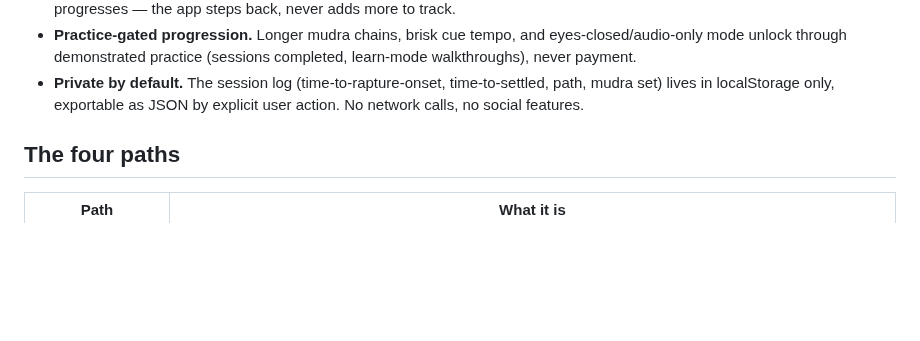
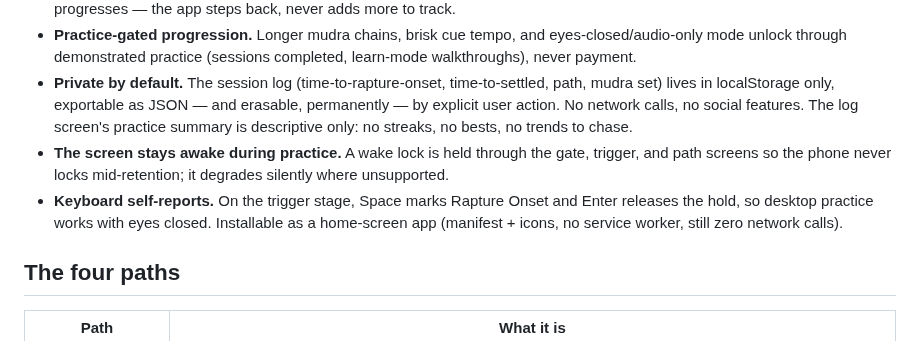
Before and after one commit to githubthebub/taskmind, a Markdown page: README.md, the part around the change. Rendered like a GitHub page; blank space fills up the shorter version.

```diff
--- a/README.md
+++ b/README.md
@@ -45,7 +45,16 @@ when the user knows how that stage felt today.
   completed, learn-mode walkthroughs), never payment.
 - **Private by default.** The session log (time-to-rapture-onset,
   time-to-settled, path, mudra set) lives in localStorage only, exportable as
-  JSON by explicit user action. No network calls, no social features.
+  JSON — and erasable, permanently — by explicit user action. No network
+  calls, no social features. The log screen's practice summary is
+  descriptive only: no streaks, no bests, no trends to chase.
+- **The screen stays awake during practice.** A wake lock is held through
+  the gate, trigger, and path screens so the phone never locks
+  mid-retention; it degrades silently where unsupported.
+- **Keyboard self-reports.** On the trigger stage, Space marks Rapture
+  Onset and Enter releases the hold, so desktop practice works with eyes
+  closed. Installable as a home-screen app (manifest + icons, no service
+  worker, still zero network calls).
 
 ## The four paths
 
```
Also changed, not shown: public/apple-touch-icon.png (added), public/icon-512.png (added), 10 other files.
